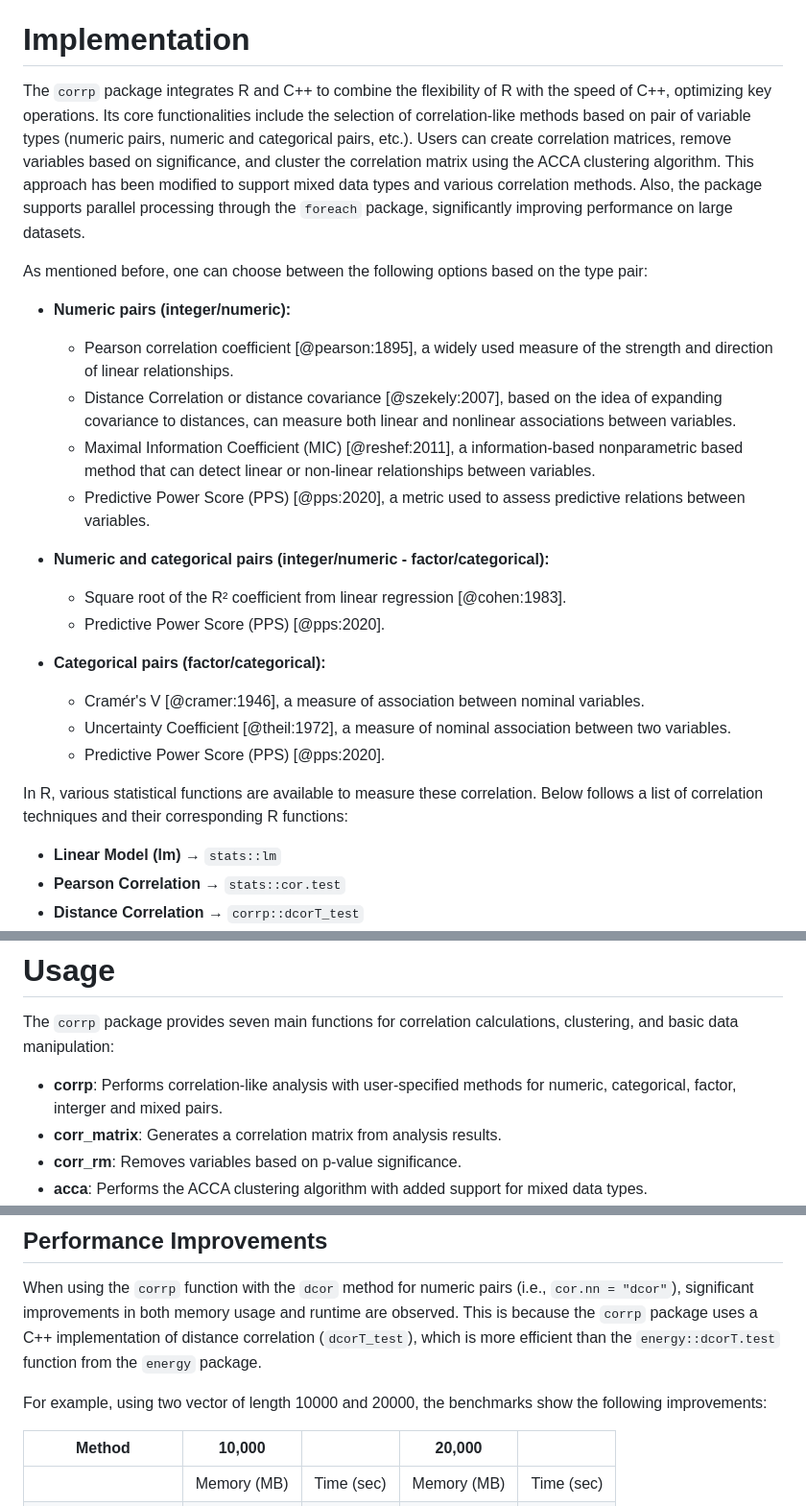
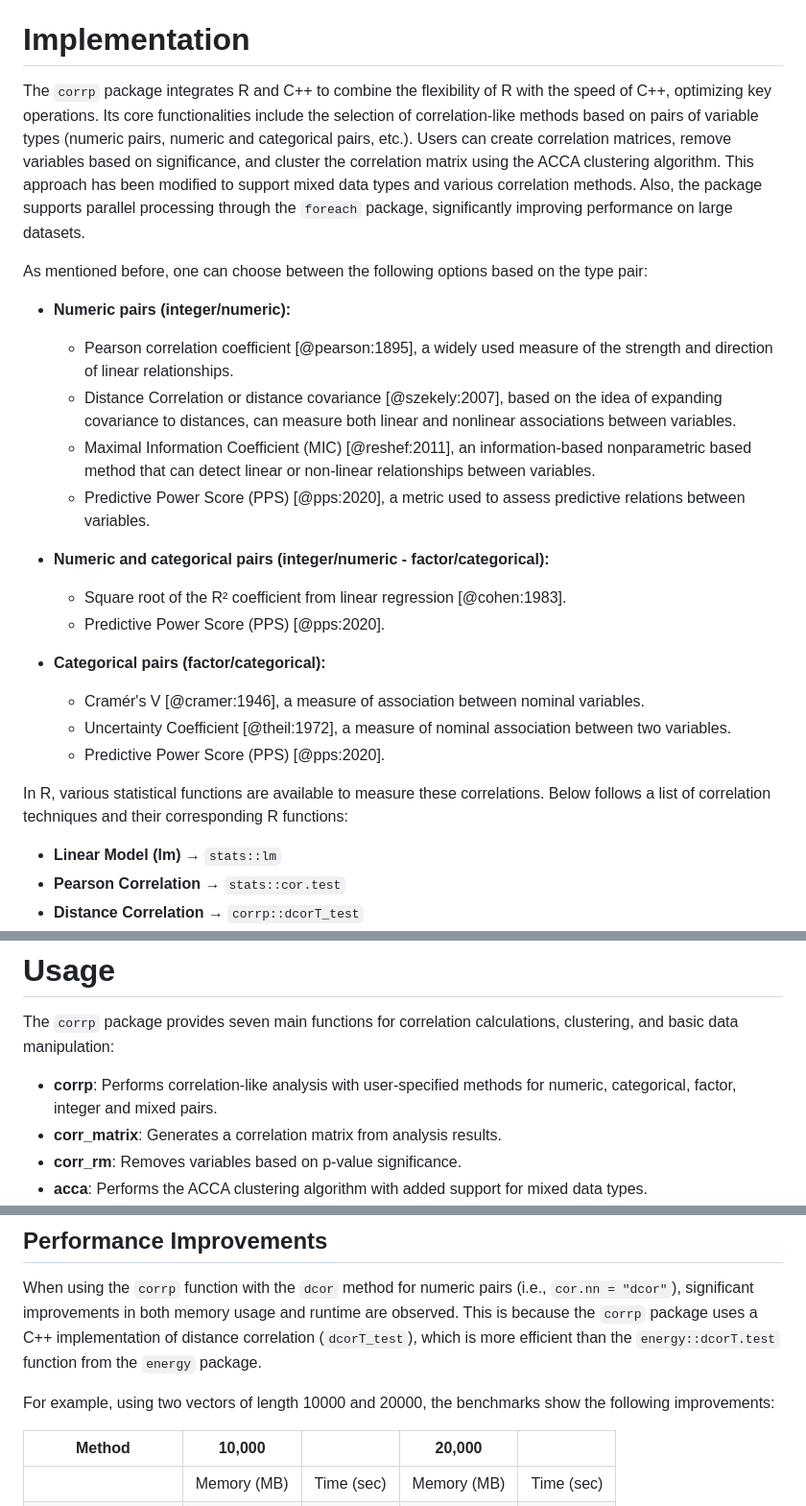
Before and after one commit to meantrix/corrp, a Markdown page: paper/paper.md, 3 parts joined by grey strips. Shown: that part at 96% size. GitHub-like rendering.

Commit message:
Update paper.md
fix typos

Signed-off-by: devSJR <devSJR@users.noreply.github.com>

```diff
--- a/paper/paper.md
+++ b/paper/paper.md
@@ -42,14 +42,14 @@ The package is particularly useful for researchers and data scientists working w
 
 # Implementation
 
-The `corrp` package integrates R and C++ to combine the flexibility of R with the speed of C++, optimizing key operations. Its core functionalities include the selection of correlation-like methods based on pair of variable types (numeric pairs, numeric and categorical pairs, etc.). Users can create correlation matrices, remove variables based on significance, and cluster the correlation matrix using the ACCA clustering algorithm. This approach has been modified to support mixed data types and various correlation methods. Also, the package supports parallel processing through the `foreach` package, significantly improving performance on large datasets.
+The `corrp` package integrates R and C++ to combine the flexibility of R with the speed of C++, optimizing key operations. Its core functionalities include the selection of correlation-like methods based on pairs of variable types (numeric pairs, numeric and categorical pairs, etc.). Users can create correlation matrices, remove variables based on significance, and cluster the correlation matrix using the ACCA clustering algorithm. This approach has been modified to support mixed data types and various correlation methods. Also, the package supports parallel processing through the `foreach` package, significantly improving performance on large datasets.
 
 As mentioned before, one can choose between the following options based on the type pair:
 
 - **Numeric pairs (integer/numeric):**
   - Pearson correlation coefficient [@pearson:1895], a widely used measure of the strength and direction of linear relationships.
   - Distance Correlation or distance covariance [@szekely:2007], based on the idea of expanding covariance to distances, can measure both linear and nonlinear associations between variables.
-  - Maximal Information Coefficient (MIC) [@reshef:2011],  a information-based nonparametric based method that can detect linear or non-linear relationships between variables.
+  - Maximal Information Coefficient (MIC) [@reshef:2011],  an information-based nonparametric based method that can detect linear or non-linear relationships between variables.
   - Predictive Power Score (PPS) [@pps:2020], a metric used to assess predictive relations between variables.
 
 - **Numeric and categorical pairs (integer/numeric - factor/categorical):**
@@ -61,7 +61,7 @@ As mentioned before, one can choose between the following options based on the t
   - Uncertainty Coefficient [@theil:1972], a measure of nominal association between two variables.
   - Predictive Power Score (PPS) [@pps:2020].
 
-In R, various statistical functions are available to measure these correlation. Below follows a list of correlation techniques and their corresponding R functions:
+In R, various statistical functions are available to measure these correlations. Below follows a list of correlation techniques and their corresponding R functions:
 
 - **Linear Model (lm)** → `stats::lm`
 - **Pearson Correlation** → `stats::cor.test`
@@ -77,7 +77,7 @@ An important point to note is that some methods, such as the square root of R²,
 
 The `corrp` package provides seven main functions for correlation calculations, clustering, and basic data manipulation:
 
-- **corrp**: Performs correlation-like analysis with user-specified methods for numeric, categorical, factor, interger and mixed pairs.
+- **corrp**: Performs correlation-like analysis with user-specified methods for numeric, categorical, factor, integer and mixed pairs.
 - **corr_matrix**: Generates a correlation matrix from analysis results.
 - **corr_rm**: Removes variables based on p-value significance.
 - **acca**: Performs the ACCA clustering algorithm with added support for mixed data types.
@@ -168,7 +168,7 @@ acca.res
 
 When using the `corrp` function with the `dcor` method for numeric pairs (i.e., `cor.nn = "dcor"`), significant improvements in both memory usage and runtime are observed. This is because the `corrp` package uses a C++ implementation of distance correlation (`dcorT_test`), which is more efficient than the `energy::dcorT.test` function from the `energy` package.
 
-For example, using two vector of length 10000 and 20000, the benchmarks show the following improvements:
+For example, using two vectors of length 10000 and 20000, the benchmarks show the following improvements:
 
 | Method                | 10,000       |                | 20,000           |                  |
 |-----------------------|--------------|----------------|------------------|------------------|
```
